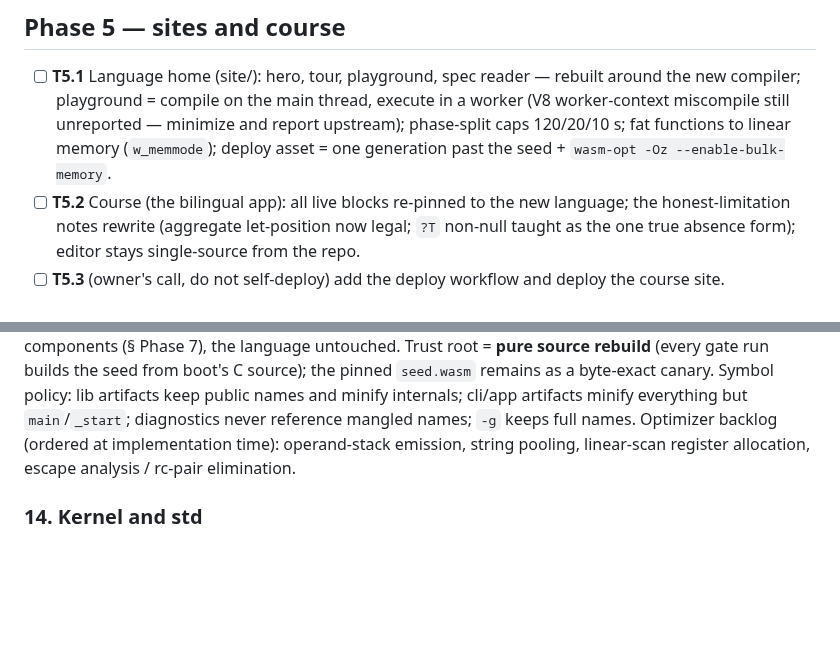
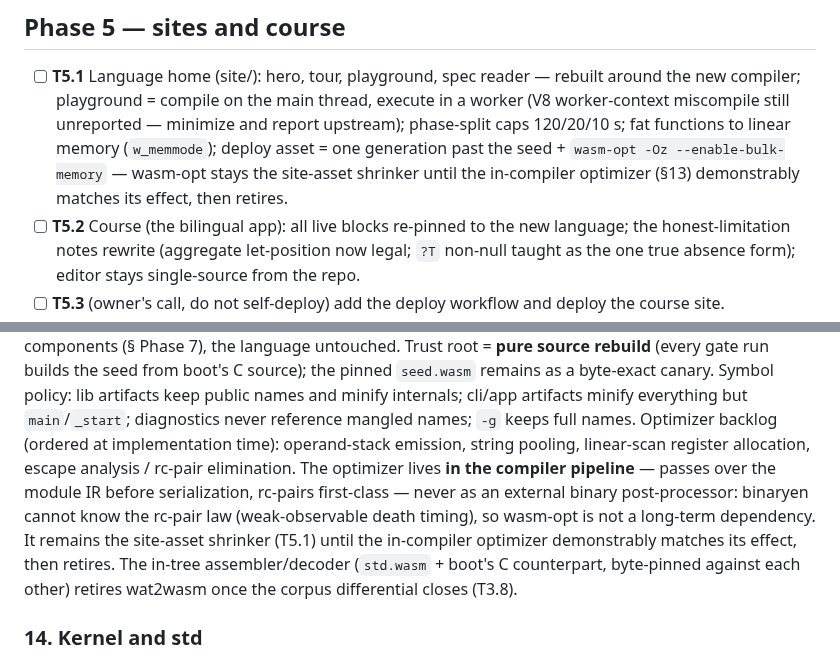
Before and after one commit to ningh-o/rho, a Markdown page: TODO.md, 2 parts joined by grey strips. Drawn GitHub-style; blank space fills up the shorter version.

Commit message:
docs: the optimizer is pinned to the compiler pipeline (§13) — passes over the module IR before serialization with rc-pairs first-class, never an external binary post-processor (binaryen cannot know the rc-pair law); wasm-opt stays the site-asset shrinker until the in-compiler optimizer matches its effect, then retires; the in-tree assembler/decoder retires wat2wasm once the corpus differential closes

```diff
--- a/TODO.md
+++ b/TODO.md
@@ -365,7 +365,9 @@ section — no placeholder stages. boot is the reference compiler.
       still unreported — minimize and report upstream); phase-split caps
       120/20/10 s; fat functions to linear memory (`w_memmode`); deploy
       asset = one generation past the seed + `wasm-opt -Oz
-      --enable-bulk-memory`.
+      --enable-bulk-memory` — wasm-opt stays the site-asset shrinker
+      until the in-compiler optimizer (§13) demonstrably matches its
+      effect, then retires.
 - [ ] **T5.2** Course (the bilingual app): all live blocks re-pinned to
       the new language; the honest-limitation notes rewrite (aggregate
       let-position now legal; `?T` non-null taught as the one true
@@ -568,7 +570,16 @@ lib artifacts keep public names and minify internals; cli/app artifacts
 minify everything but `main`/`_start`; diagnostics never reference
 mangled names; `-g` keeps full names. Optimizer backlog (ordered at
 implementation time): operand-stack emission, string pooling, linear-scan
-register allocation, escape analysis / rc-pair elimination.
+register allocation, escape analysis / rc-pair elimination. The
+optimizer lives **in the compiler pipeline** — passes over the module
+IR before serialization, rc-pairs first-class — never as an external
+binary post-processor: binaryen cannot know the rc-pair law
+(weak-observable death timing), so wasm-opt is not a long-term
+dependency. It remains the site-asset shrinker (T5.1) until the
+in-compiler optimizer demonstrably matches its effect, then retires.
+The in-tree assembler/decoder (`std.wasm` + boot's C counterpart,
+byte-pinned against each other) retires wat2wasm once the corpus
+differential closes (T3.8).
 
 ### 14. Kernel and std
 
```
